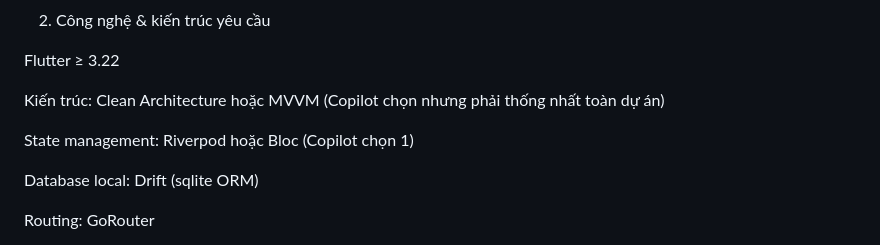
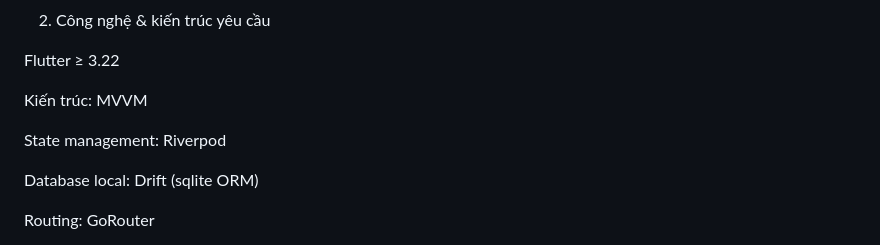
Before and after one commit to duybv18/so_hui, a Markdown page: docs/spec.md, the part around the change. Drawn GitHub-style.

Commit message:
update md

```diff
--- a/docs/spec.md
+++ b/docs/spec.md
@@ -7,9 +7,9 @@ Sổ Hụi – Mobile App (Flutter Project Specification)
 
 Flutter ≥ 3.22
 
-Kiến trúc: Clean Architecture hoặc MVVM (Copilot chọn nhưng phải thống nhất toàn dự án)
+Kiến trúc: MVVM
 
-State management: Riverpod hoặc Bloc (Copilot chọn 1)
+State management: Riverpod
 
 Database local: Drift (sqlite ORM)
 
```
